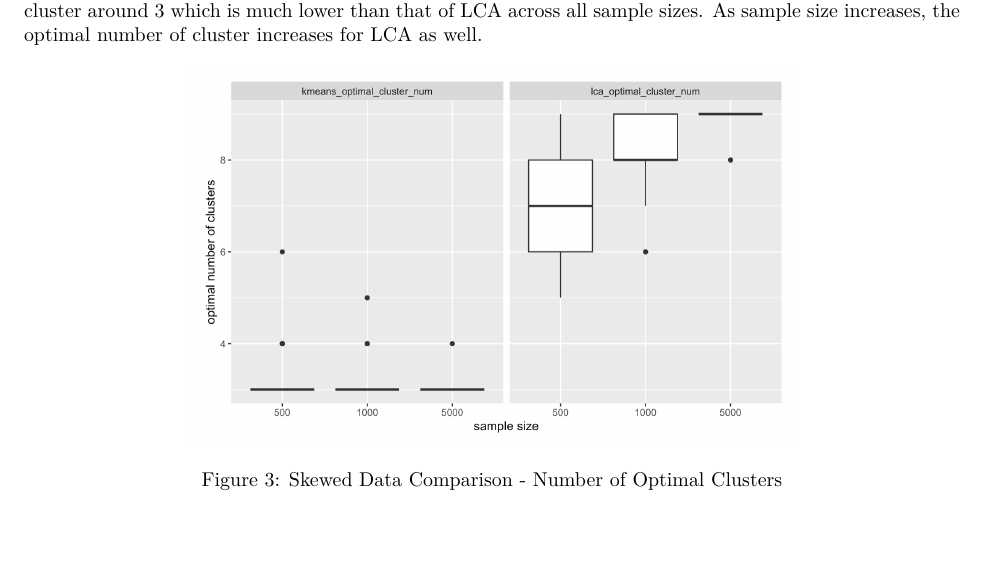
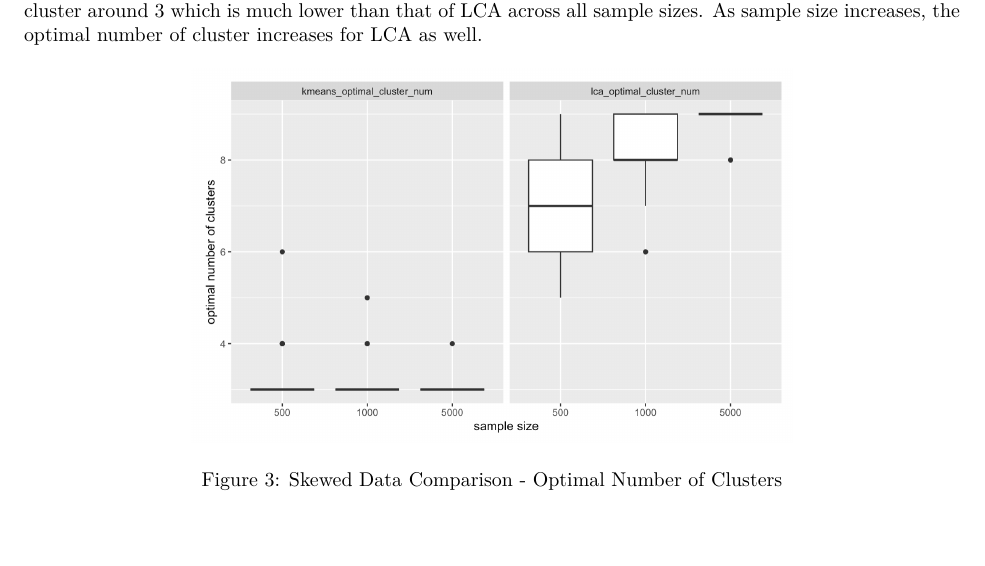
Before and after one commit to safiyasirota/p8160_proj1, an R Markdown document (report.Rmd): part of page 3 of 4, cut so that both start at the same text. The pictures show the output file report.pdf that the author committed with the source.

Commit message:
update report

```diff
--- a/report.Rmd
+++ b/report.Rmd
@@ -62,7 +62,7 @@ To investigate some potential reasons behind this, we compare the optimal number
 
 In this figure, we compare the optimal number of clusters. Overall, K-means choose its optimal number of cluster around 3 which is much lower than that of LCA across all sample sizes. As sample size increases, the optimal number of cluster increases for LCA as well.
 
-![Skewed Data Comparison - Number of Optimal Clusters](report_image/skewed_data_num_clusters_results.png){width=400px}
+![Skewed Data Comparison - Optimal Number of Clusters](report_image/skewed_data_num_clusters_results.png){width=400px}
 
 # Conclusion and Discussion
 
```
Also changed, not shown: report.pdf, report.tex (added).
